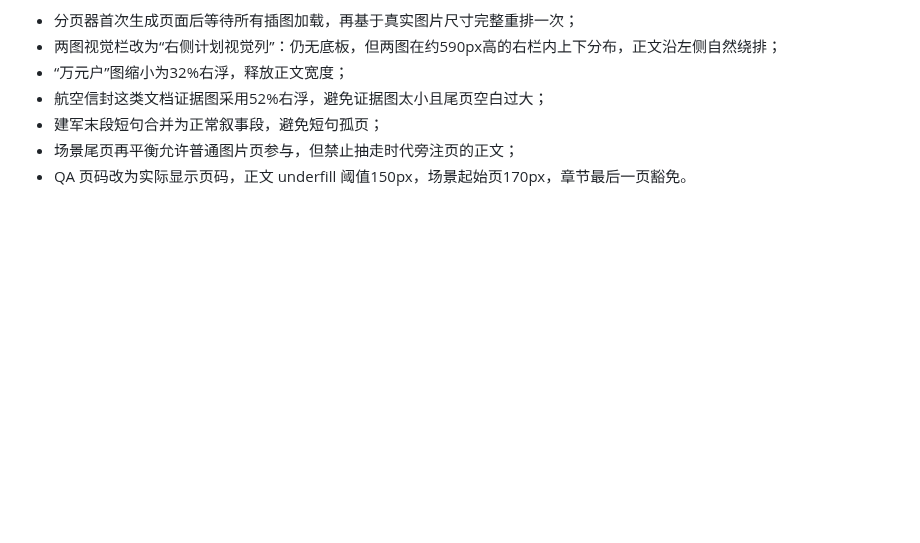
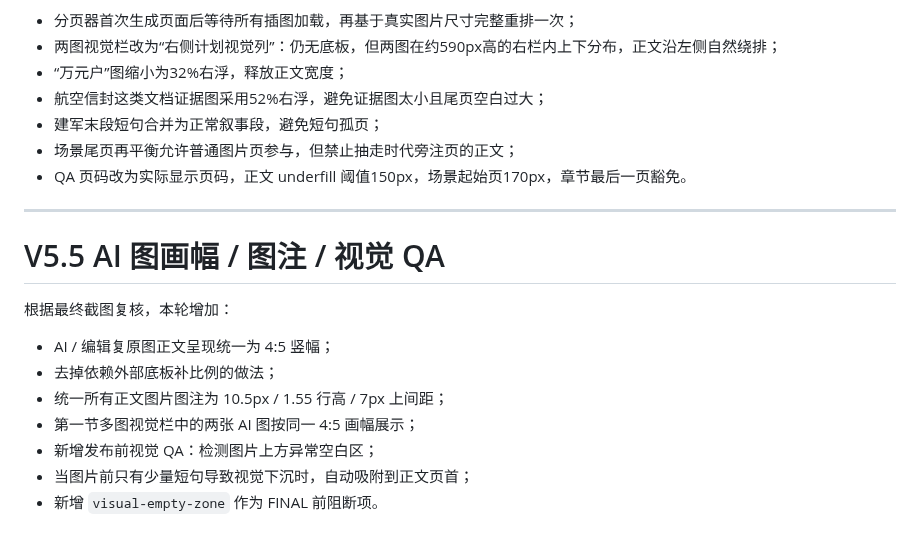
Before and after one commit to sunkai-hit/80-s, a Markdown page: chapters/ch01/review.md, the part around the change. Rendered like a GitHub page; blank space fills up the shorter version.

Commit message:
record AI aspect caption and QA fixes

```diff
--- a/chapters/ch01/review.md
+++ b/chapters/ch01/review.md
@@ -190,3 +190,17 @@
 - 建军末段短句合并为正常叙事段，避免短句孤页；
 - 场景尾页再平衡允许普通图片页参与，但禁止抽走时代旁注页的正文；
 - QA 页码改为实际显示页码，正文 underfill 阈值150px，场景起始页170px，章节最后一页豁免。
+
+
+---
+
+# V5.5 AI 图画幅 / 图注 / 视觉 QA
+
+根据最终截图复核，本轮增加：
+- AI / 编辑复原图正文呈现统一为 4:5 竖幅；
+- 去掉依赖外部底板补比例的做法；
+- 统一所有正文图片图注为 10.5px / 1.55 行高 / 7px 上间距；
+- 第一节多图视觉栏中的两张 AI 图按同一 4:5 画幅展示；
+- 新增发布前视觉 QA：检测图片上方异常空白区；
+- 当图片前只有少量短句导致视觉下沉时，自动吸附到正文页首；
+- 新增 `visual-empty-zone` 作为 FINAL 前阻断项。
```
